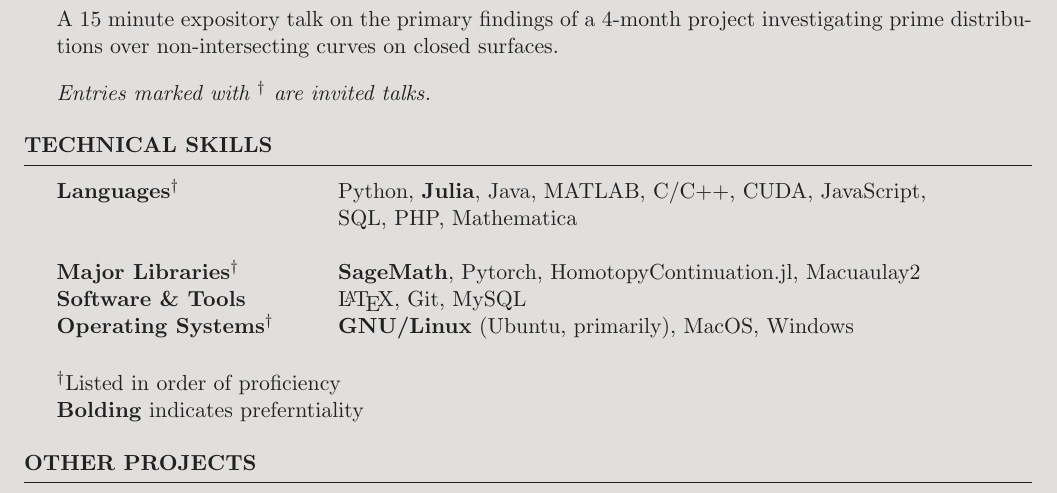
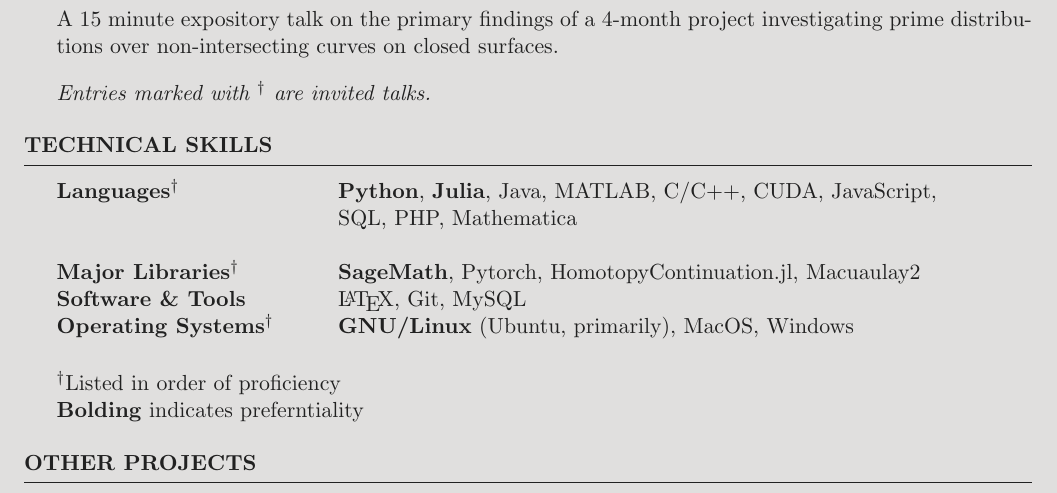
Before and after one commit to AlunStokes/PublicCV, a LaTeX CV (latex_files/cv.tex, which reads latex_files/sections/skills.tex): part of page 3 of 3, cut so that both start at the same text. Compiled offline with pdfLaTeX.

Commit message:
Update skills.tex

```diff
--- a/latex_files/sections/skills.tex
+++ b/latex_files/sections/skills.tex
@@ -1,7 +1,7 @@
 \begin{rSection}{Technical Skills}
 
 \begin{tabular}{ @{} >{\bfseries}l @{\hspace{6ex}} l }
-Languages$^\dagger$  \ & Python, \textbf{Julia}, Java, MATLAB, C/C++, CUDA, JavaScript, \\
+Languages$^\dagger$  \ & \textbf{Python}, \textbf{Julia}, Java, MATLAB, C/C++, CUDA, JavaScript, \\
 						 & SQL, PHP, Mathematica \\
 %\\Major Libraries \ & SageMath, Pytorch, TensorFlow, HomotopyContinuation.jl
 \\Major Libraries$^\dagger$ \ & \textbf{SageMath}, Pytorch, HomotopyContinuation.jl, Macuaulay2
```
